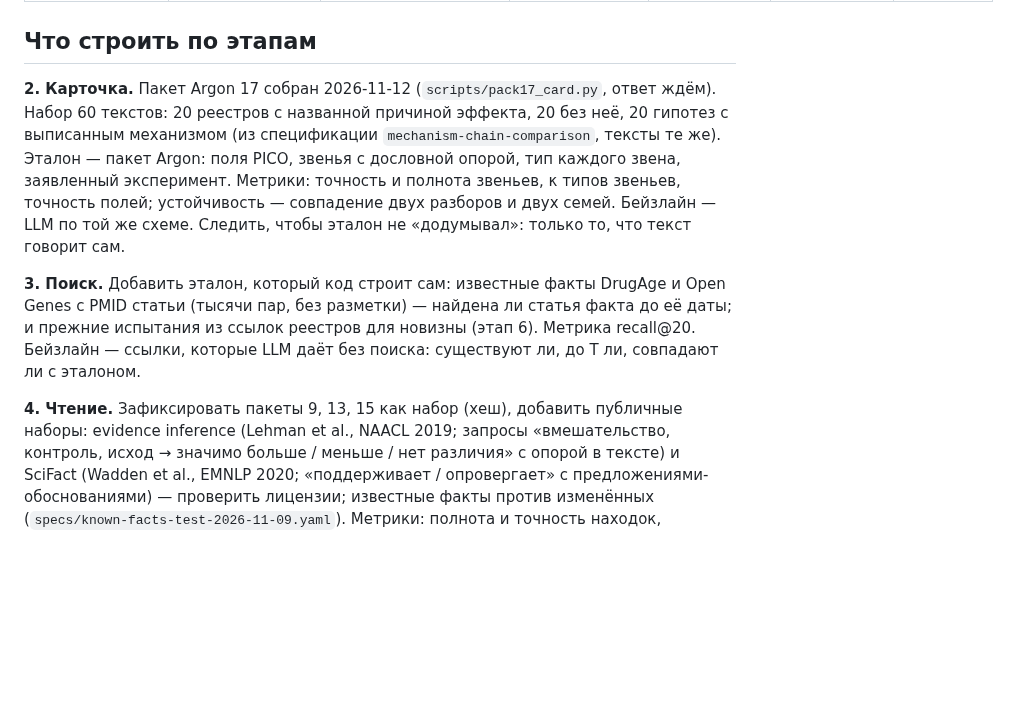
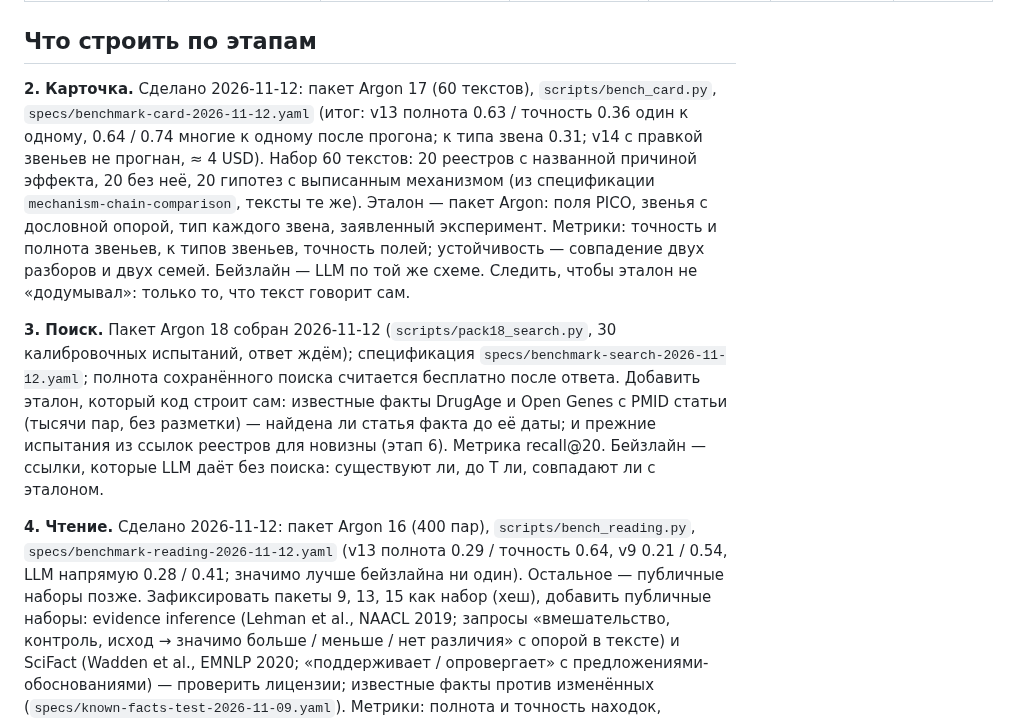
Before and after one commit to danrd/hyp-arena, a Markdown page: docs/benchmarks/README.md, the part around the change. Drawn GitHub-style; blank space fills up the shorter version.

```diff
--- a/docs/benchmarks/README.md
+++ b/docs/benchmarks/README.md
@@ -27,17 +27,17 @@
 
 ## Что строить по этапам
 
-**2. Карточка.** Пакет Argon 17 собран 2026-11-12 (`scripts/pack17_card.py`, ответ ждём). Набор 60 текстов: 20 реестров с названной причиной эффекта, 20 без неё, 20 гипотез с выписанным механизмом
+**2. Карточка.** Сделано 2026-11-12: пакет Argon 17 (60 текстов), `scripts/bench_card.py`, `specs/benchmark-card-2026-11-12.yaml` (итог: v13 полнота 0.63 / точность 0.36 один к одному, 0.64 / 0.74 многие к одному после прогона; κ типа звена 0.31; v14 с правкой звеньев не прогнан, ≈ 4 USD). Набор 60 текстов: 20 реестров с названной причиной эффекта, 20 без неё, 20 гипотез с выписанным механизмом
 (из спецификации `mechanism-chain-comparison`, тексты те же). Эталон — пакет Argon: поля PICO, звенья с дословной опорой,
 тип каждого звена, заявленный эксперимент. Метрики: точность и полнота звеньев, κ типов звеньев, точность полей; устойчивость
 — совпадение двух разборов и двух семей. Бейзлайн — LLM по той же схеме. Следить, чтобы эталон не «додумывал»: только то,
 что текст говорит сам.
 
-**3. Поиск.** Добавить эталон, который код строит сам: известные факты DrugAge и Open Genes с PMID статьи (тысячи пар, без
+**3. Поиск.** Пакет Argon 18 собран 2026-11-12 (`scripts/pack18_search.py`, 30 калибровочных испытаний, ответ ждём); спецификация `specs/benchmark-search-2026-11-12.yaml`; полнота сохранённого поиска считается бесплатно после ответа. Добавить эталон, который код строит сам: известные факты DrugAge и Open Genes с PMID статьи (тысячи пар, без
 разметки) — найдена ли статья факта до её даты; и прежние испытания из ссылок реестров для новизны (этап 6). Метрика recall@20.
 Бейзлайн — ссылки, которые LLM даёт без поиска: существуют ли, до T ли, совпадают ли с эталоном.
 
-**4. Чтение.** Зафиксировать пакеты 9, 13, 15 как набор (хеш), добавить публичные наборы: evidence inference (Lehman et al.,
+**4. Чтение.** Сделано 2026-11-12: пакет Argon 16 (400 пар), `scripts/bench_reading.py`, `specs/benchmark-reading-2026-11-12.yaml` (v13 полнота 0.29 / точность 0.64, v9 0.21 / 0.54, LLM напрямую 0.28 / 0.41; значимо лучше бейзлайна ни один). Остальное — публичные наборы позже. Зафиксировать пакеты 9, 13, 15 как набор (хеш), добавить публичные наборы: evidence inference (Lehman et al.,
 NAACL 2019; запросы «вмешательство, контроль, исход → значимо больше / меньше / нет различия» с опорой в тексте) и SciFact
 (Wadden et al., EMNLP 2020; «поддерживает / опровергает» с предложениями-обоснованиями) — проверить лицензии; известные
 факты против изменённых (`specs/known-facts-test-2026-11-09.yaml`). Метрики: полнота и точность находок, точность стороны,
```
Also changed, not shown: docs/backlog.md (+2 -2 lines), docs/specs-and-scripts.md (+2 -2 lines).
